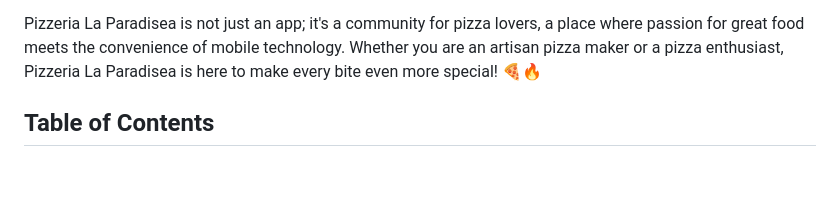
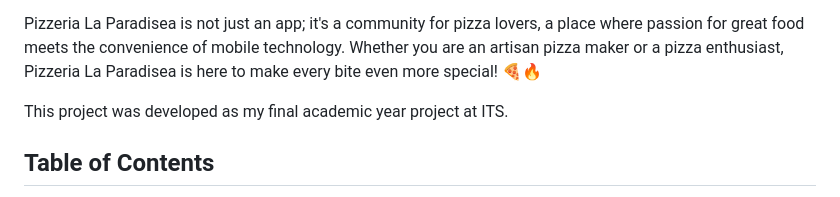
Before and after one commit to gioeleali/pizzeria-la-paradisea-mobile-app, a Markdown page: README.md, the part around the change. Rendered like a GitHub page; blank space fills up the shorter version.

```diff
--- a/README.md
+++ b/README.md
@@ -12,6 +12,8 @@ With Pizzeria La Paradisea, sellers can easily manage their inventory, set price
 - Digital Loyalty Card (coming soon): A feature in development that will reward regular customers with exclusive discounts and offers.
 
 Pizzeria La Paradisea is not just an app; it's a community for pizza lovers, a place where passion for great food meets the convenience of mobile technology. Whether you are an artisan pizza maker or a pizza enthusiast, Pizzeria La Paradisea is here to make every bite even more special! 🍕🔥
+
+This project was developed as my final academic year project at ITS.
 
 ## Table of Contents
 
```
